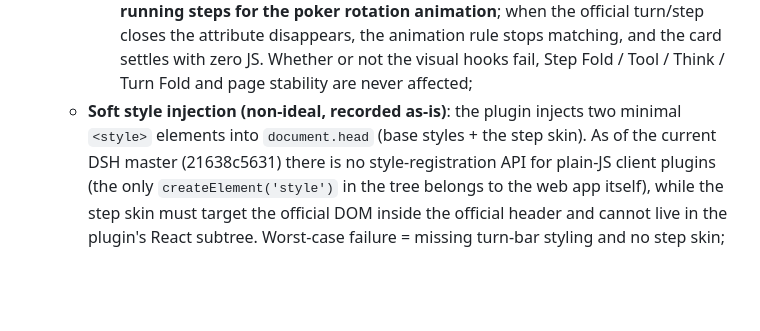
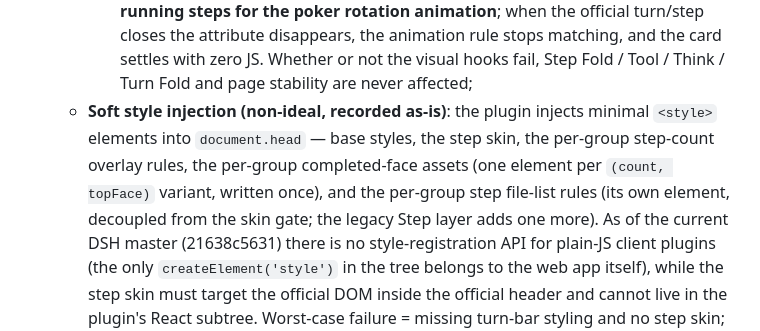
Before and after one commit to Winter-And-You-Gone/dsh-turn-fold, a Markdown page: README.en.md, the part around the change. Rendered like a GitHub page; blank space fills up the shorter version.

Commit message:
docs(zh/en): 样式注入处数对齐——EN 的「two <style>」改成实际清单（六处），zh 补上 Legacy Step 表

```diff
--- a/README.en.md
+++ b/README.en.md
@@ -470,8 +470,12 @@ git push --follow-tags
     official turn/step closes the attribute disappears, the animation rule stops
     matching, and the card settles with zero JS. Whether or not the visual hooks
     fail, Step Fold / Tool / Think / Turn Fold and page stability are never affected;
-  - **Soft style injection (non-ideal, recorded as-is)**: the plugin injects two minimal
-    `<style>` elements into `document.head` (base styles + the step skin). As of the
+  - **Soft style injection (non-ideal, recorded as-is)**: the plugin injects minimal
+    `<style>` elements into `document.head` — base styles, the step skin, the per-group
+    step-count overlay rules, the per-group completed-face assets (one element per
+    `(count, topFace)` variant, written once), and the per-group step file-list rules
+    (its own element, decoupled from the skin gate; the legacy Step layer adds one more).
+    As of the
     current DSH master (21638c5631) there is no style-registration API for plain-JS
     client plugins (the only `createElement('style')` in the tree belongs to the web app
     itself), while the step skin must target the official DOM inside the official header
```
